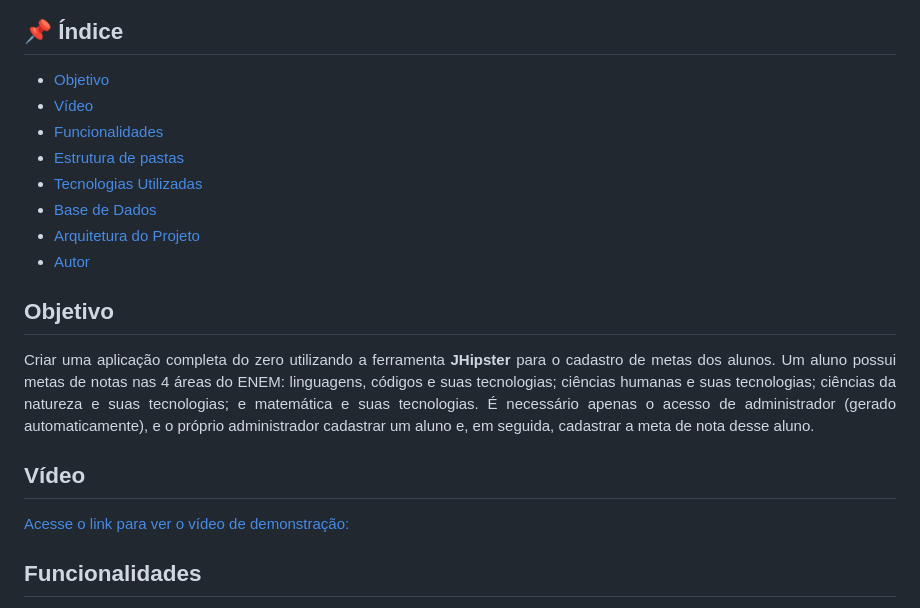
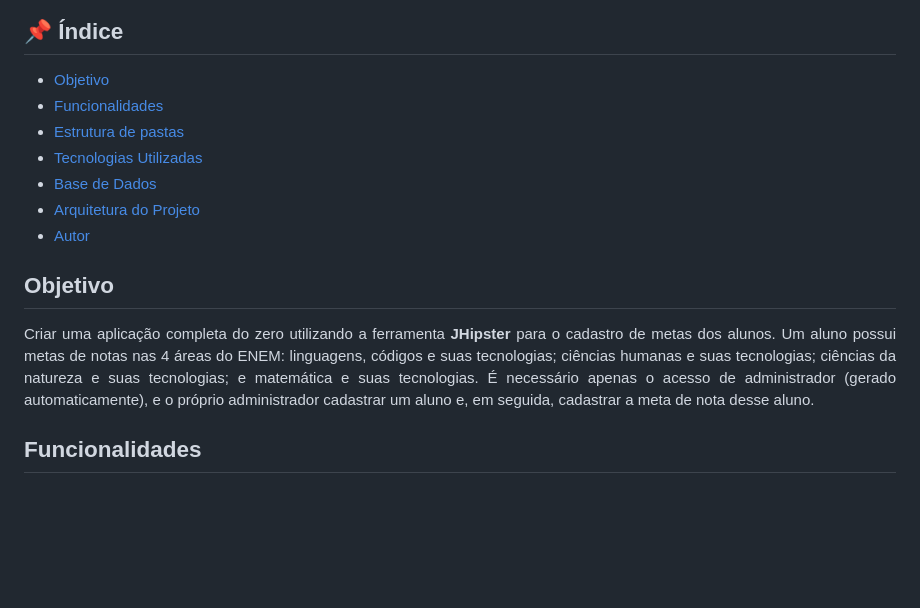
Before and after one commit to PamelaPavan/Case_Metas_Enem, a Markdown page: README.md, the part around the change. GitHub-like rendering; blank space fills up the shorter version.

```diff
--- a/README.md
+++ b/README.md
@@ -7,7 +7,6 @@
 ## 📌 Índice
 
 - [Objetivo](#objetivo)
-- [Vídeo](#vídeo)
 - [Funcionalidades](#funcionalidades)
 - [Estrutura de pastas](#estrutura-de-pastas)
 - [Tecnologias Utilizadas](#tecnologias-utilizadas)
@@ -19,9 +18,6 @@
 
 <p align="justify"> Criar uma aplicação completa do zero utilizando a ferramenta <strong>JHipster</strong> para o cadastro de metas dos alunos. Um aluno possui metas de notas nas 4 áreas do ENEM: linguagens, códigos e suas tecnologias; ciências humanas e suas tecnologias; ciências da natureza e suas tecnologias; e matemática e suas tecnologias. É necessário apenas o acesso de administrador (gerado automaticamente), e o próprio administrador cadastrar um aluno e, em seguida, cadastrar a meta de nota desse aluno. </p>
 
-## Vídeo
-
-[Acesse o link para ver o vídeo de demonstração: ](URL)
 
 ## Funcionalidades
 
```
